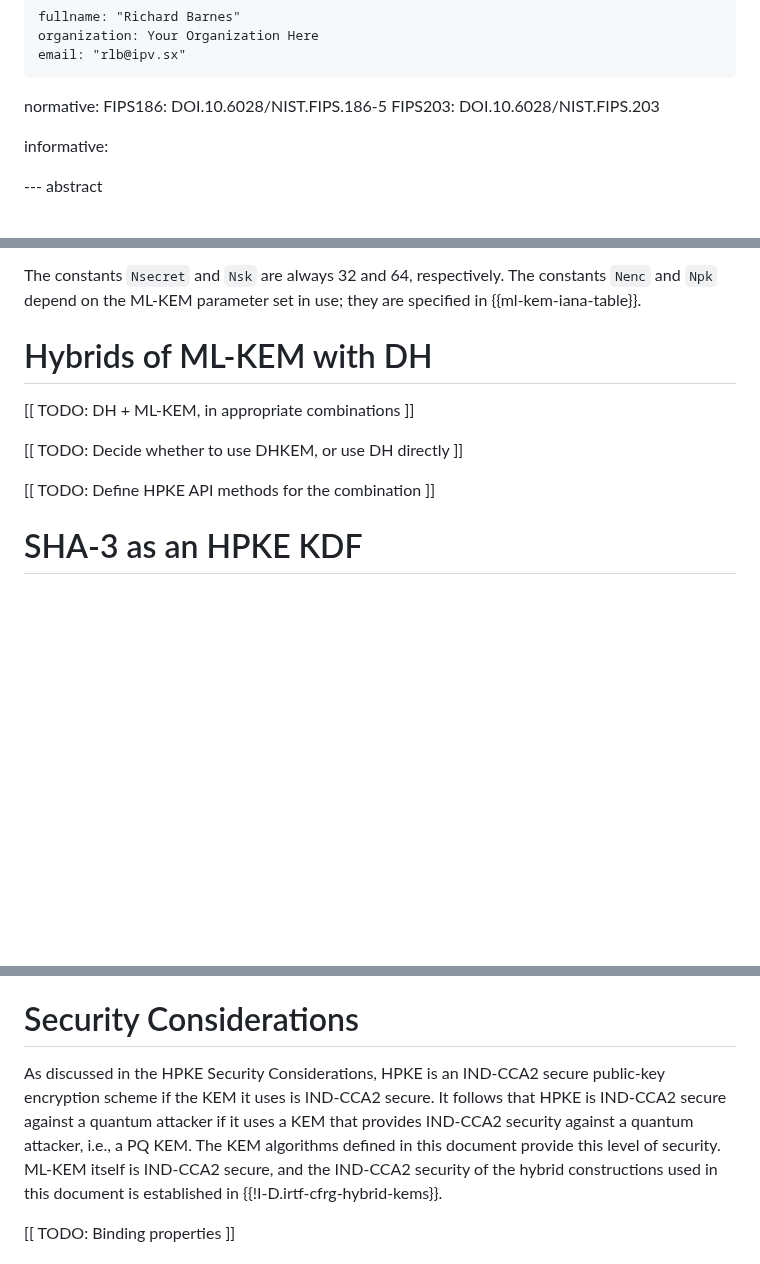
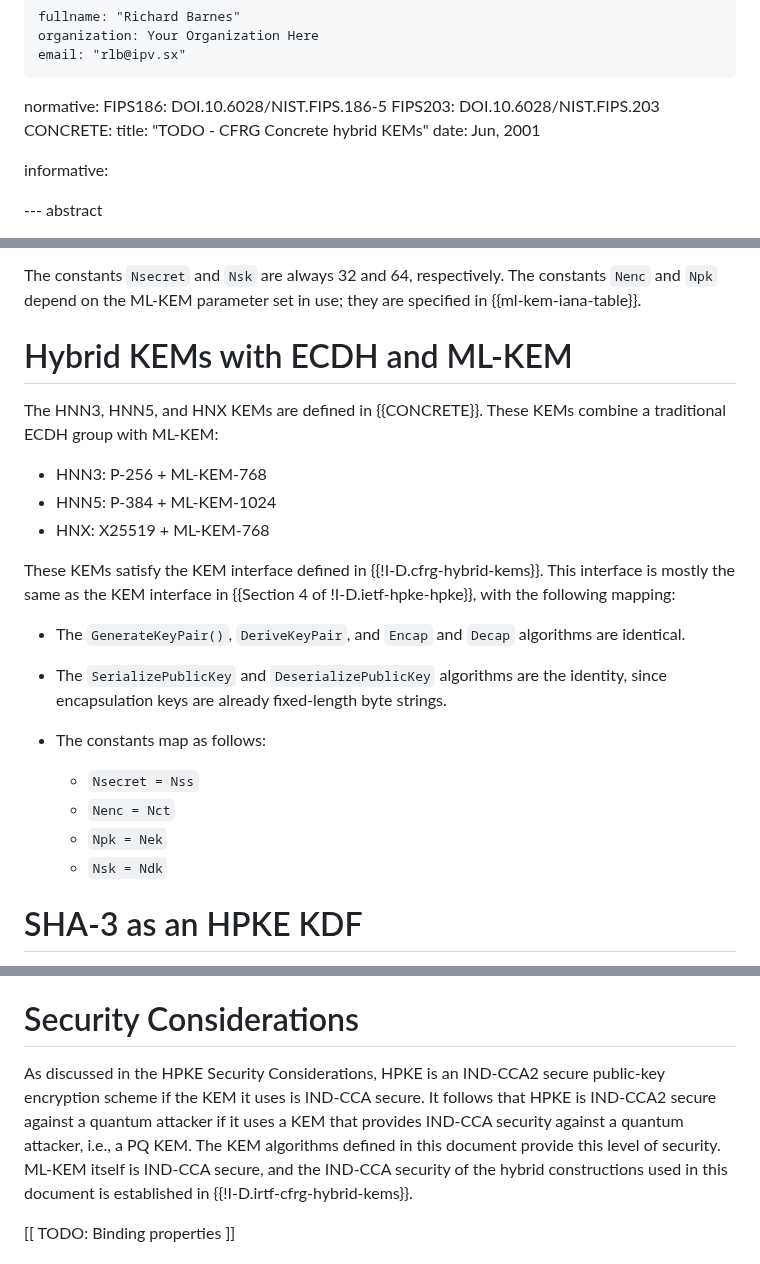
Before and after one commit to hpkewg/hpke-pq, a Markdown page: draft-ietf-hpke-pq.md, 3 parts joined by grey strips. GitHub-like rendering; blank space fills up the shorter version.

Commit message:
Define HPKE KEMs using PQ/T hybrid KEMs

```diff
--- a/draft-ietf-hpke-pq.md
+++ b/draft-ietf-hpke-pq.md
@@ -30,8 +30,11 @@ author:
     email: "rlb@ipv.sx"
 
 normative:
-    FIPS186: DOI.10.6028/NIST.FIPS.186-5
-    FIPS203: DOI.10.6028/NIST.FIPS.203
+  FIPS186: DOI.10.6028/NIST.FIPS.186-5
+  FIPS203: DOI.10.6028/NIST.FIPS.203
+  CONCRETE:
+    title: "TODO - CFRG Concrete hybrid KEMs"
+    date: Jun, 2001
 
 informative:
 
@@ -183,13 +186,30 @@ The constants `Nsecret` and `Nsk` are always 32 and 64, respectively.  The
 constants `Nenc` and `Npk` depend on the ML-KEM parameter set in use; they are
 specified in {{ml-kem-iana-table}}.
 
-# Hybrids of ML-KEM with DH
+# Hybrid KEMs with ECDH and ML-KEM
 
-[[ TODO: DH + ML-KEM, in appropriate combinations ]]
+The HNN3, HNN5, and HNX KEMs are defined in {{CONCRETE}}.  These KEMs combine a
+traditional ECDH group with ML-KEM:
 
-[[ TODO: Decide whether to use DHKEM, or use DH directly ]]
+* HNN3: P-256 + ML-KEM-768
+* HNN5: P-384 + ML-KEM-1024
+* HNX: X25519 + ML-KEM-768
 
-[[ TODO: Define HPKE API methods for the combination ]]
+These KEMs satisfy the KEM interface defined in {{!I-D.cfrg-hybrid-kems}}.  This
+interface is mostly the same as the KEM interface in {{Section 4 of
+!I-D.ietf-hpke-hpke}}, with the following mapping:
+
+* The `GenerateKeyPair()`, `DeriveKeyPair`, and `Encap` and `Decap` algorithms
+  are identical.
+
+* The `SerializePublicKey` and `DeserializePublicKey` algorithms are the
+  identity, since encapsulation keys are already fixed-length byte strings.
+
+* The constants map as follows:
+    * `Nsecret = Nss`
+    * `Nenc = Nct`
+    * `Npk = Nek`
+    * `Nsk = Ndk`
 
 # SHA-3 as an HPKE KDF
 
@@ -206,11 +226,11 @@ ChaCha20Poly1305 algorithms registered for HPKE instead of AES-128-GCM.
 # Security Considerations
 
 As discussed in the HPKE Security Considerations, HPKE is an IND-CCA2 secure
-public-key encryption scheme if the KEM it uses is IND-CCA2 secure.  It follows
+public-key encryption scheme if the KEM it uses is IND-CCA secure.  It follows
 that HPKE is IND-CCA2 secure against a quantum attacker if it uses a KEM that
-provides IND-CCA2 security against a quantum attacker, i.e., a PQ KEM.  The KEM
+provides IND-CCA security against a quantum attacker, i.e., a PQ KEM.  The KEM
 algorithms defined in this document provide this level of security.  ML-KEM
-itself is IND-CCA2 secure, and the IND-CCA2 security of the hybrid constructions
+itself is IND-CCA secure, and the IND-CCA security of the hybrid constructions
 used in this document is established in {{!I-D.irtf-cfrg-hybrid-kems}}.
 
 [[ TODO: Binding properties ]]
```
Also changed, not shown: other parts of draft-ietf-hpke-pq.md (+3 -0 lines).
